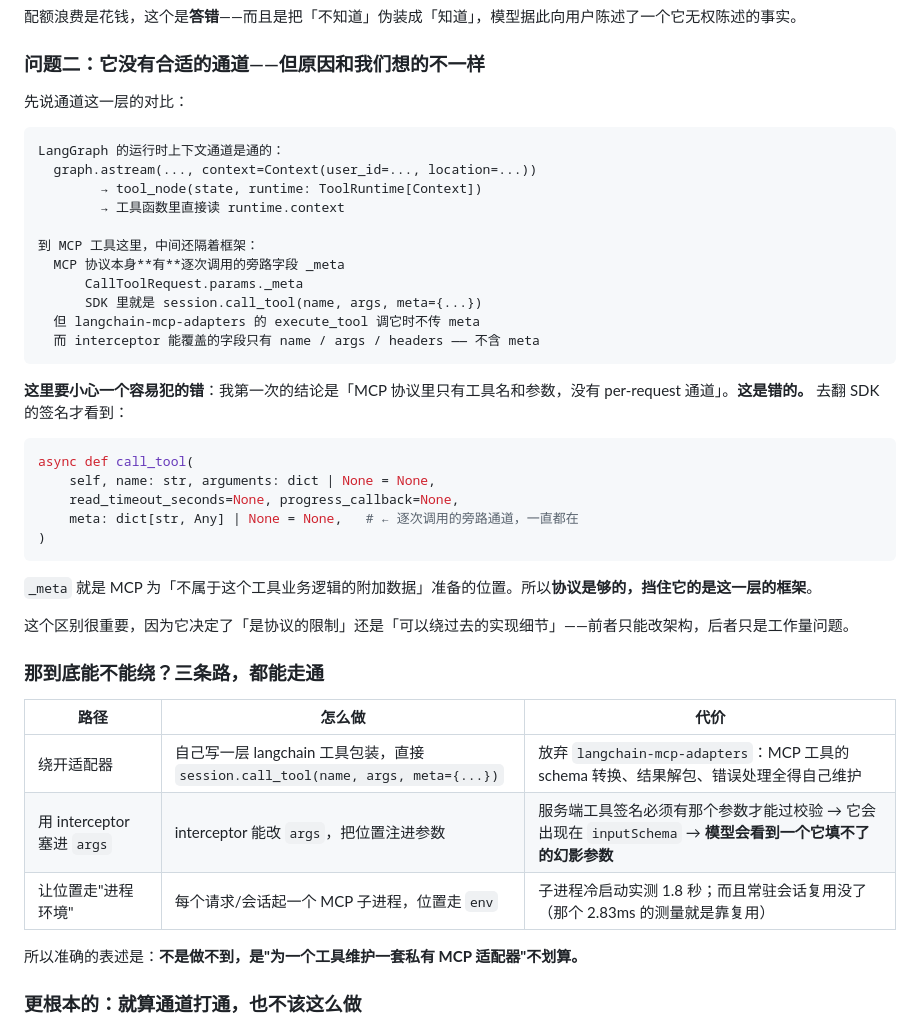
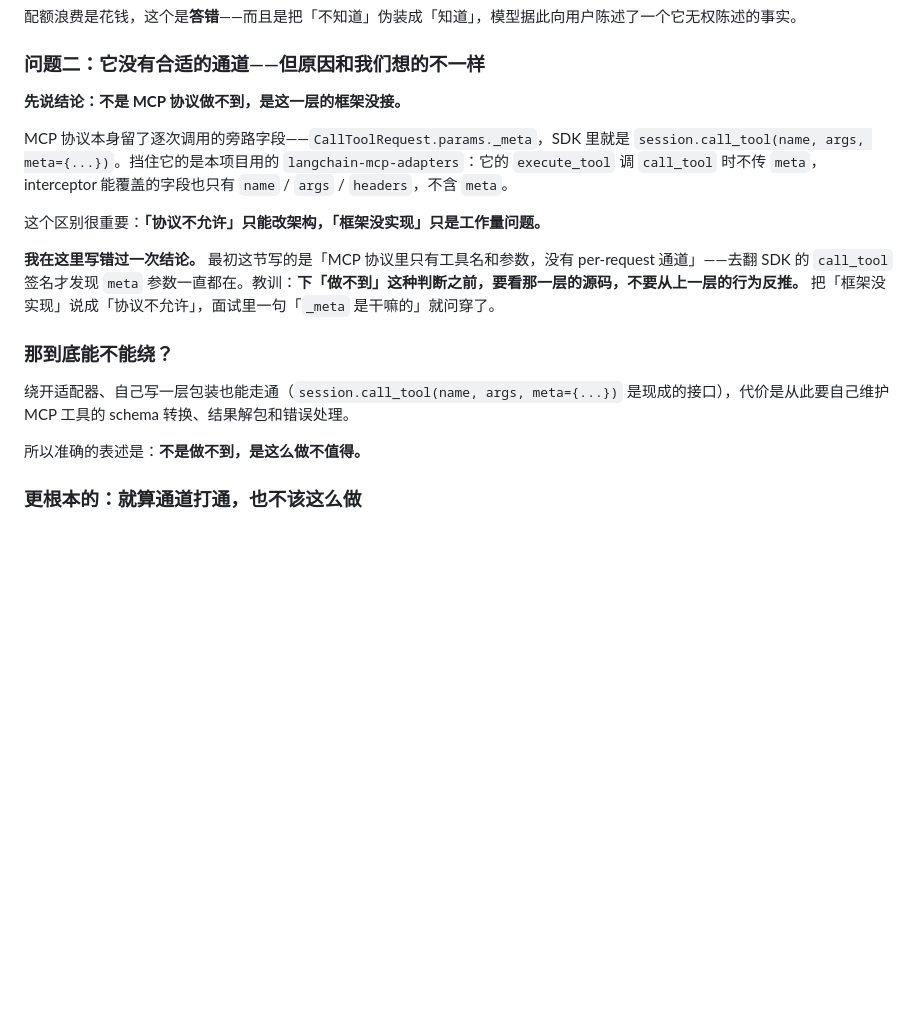
Before and after one commit to 12lht/textbook-rag, a Markdown page: learning-notes.md, the part around one of its changes. Rendered like a GitHub page; blank space fills up the shorter version.

````diff
--- a/learning-notes.md
+++ b/learning-notes.md
@@ -449,45 +449,19 @@ IP 定位拿到的城市来自**请求的出口 IP**。单机自用「碰巧对
 
 ### 问题二：它没有合适的通道——但原因和我们想的不一样
 
-先说通道这一层的对比：
+**先说结论：不是 MCP 协议做不到，是这一层的框架没接。**
 
-```text
-LangGraph 的运行时上下文通道是通的：
-  graph.astream(..., context=Context(user_id=..., location=...))
-        → tool_node(state, runtime: ToolRuntime[Context])
-        → 工具函数里直接读 runtime.context
+MCP 协议本身留了逐次调用的旁路字段——`CallToolRequest.params._meta`，SDK 里就是 `session.call_tool(name, args, meta={...})`。挡住它的是本项目用的 `langchain-mcp-adapters`：它的 `execute_tool` 调 `call_tool` 时不传 `meta`，interceptor 能覆盖的字段也只有 `name` / `args` / `headers`，不含 `meta`。
 
-到 MCP 工具这里，中间还隔着框架：
-  MCP 协议本身**有**逐次调用的旁路字段 _meta
-      CallToolRequest.params._meta
-      SDK 里就是 session.call_tool(name, args, meta={...})
-  但 langchain-mcp-adapters 的 execute_tool 调它时不传 meta
-  而 interceptor 能覆盖的字段只有 name / args / headers —— 不含 meta
-```
+这个区别很重要：**「协议不允许」只能改架构，「框架没实现」只是工作量问题。**
 
-**这里要小心一个容易犯的错**：我第一次的结论是「MCP 协议里只有工具名和参数，没有 per-request 通道」。**这是错的。** 去翻 SDK 的签名才看到：
+**我在这里写错过一次结论。** 最初这节写的是「MCP 协议里只有工具名和参数，没有 per-request 通道」——去翻 SDK 的 `call_tool` 签名才发现 `meta` 参数一直都在。教训：**下「做不到」这种判断之前，要看那一层的源码，不要从上一层的行为反推。** 把「框架没实现」说成「协议不允许」，面试里一句「`_meta` 是干嘛的」就问穿了。
 
-```python
-async def call_tool(
-    self, name: str, arguments: dict | None = None,
-    read_timeout_seconds=None, progress_callback=None,
-    meta: dict[str, Any] | None = None,   # ← 逐次调用的旁路通道，一直都在
-)
-```
+### 那到底能不能绕？
 
-`_meta` 就是 MCP 为「不属于这个工具业务逻辑的附加数据」准备的位置。所以**协议是够的，挡住它的是这一层的框架**。
+绕开适配器、自己写一层包装也能走通（`session.call_tool(name, args, meta={...})` 是现成的接口），代价是从此要自己维护 MCP 工具的 schema 转换、结果解包和错误处理。
 
-这个区别很重要，因为它决定了「是协议的限制」还是「可以绕过去的实现细节」——前者只能改架构，后者只是工作量问题。
-
-### 那到底能不能绕？三条路，都能走通
-
-| 路径 | 怎么做 | 代价 |
-| --- | --- | --- |
-| 绕开适配器 | 自己写一层 langchain 工具包装，直接 `session.call_tool(name, args, meta={...})` | 放弃 `langchain-mcp-adapters`：MCP 工具的 schema 转换、结果解包、错误处理全得自己维护 |
-| 用 interceptor 塞进 `args` | interceptor 能改 `args`，把位置注进参数 | 服务端工具签名必须有那个参数才能过校验 → 它会出现在 `inputSchema` → **模型会看到一个它填不了的幻影参数** |
-| 让位置走"进程环境" | 每个请求/会话起一个 MCP 子进程，位置走 `env` | 子进程冷启动实测 1.8 秒；而且常驻会话复用没了（那个 2.83ms 的测量就是靠复用） |
-
-所以准确的表述是：**不是做不到，是"为一个工具维护一套私有 MCP 适配器"不划算。**
+所以准确的表述是：**不是做不到，是这么做不值得。**
 
 ### 更根本的：就算通道打通，也不该这么做
 
````
Also changed, not shown: other parts of learning-notes.md (+71 -0 lines), README.md (+12 -3 lines).
